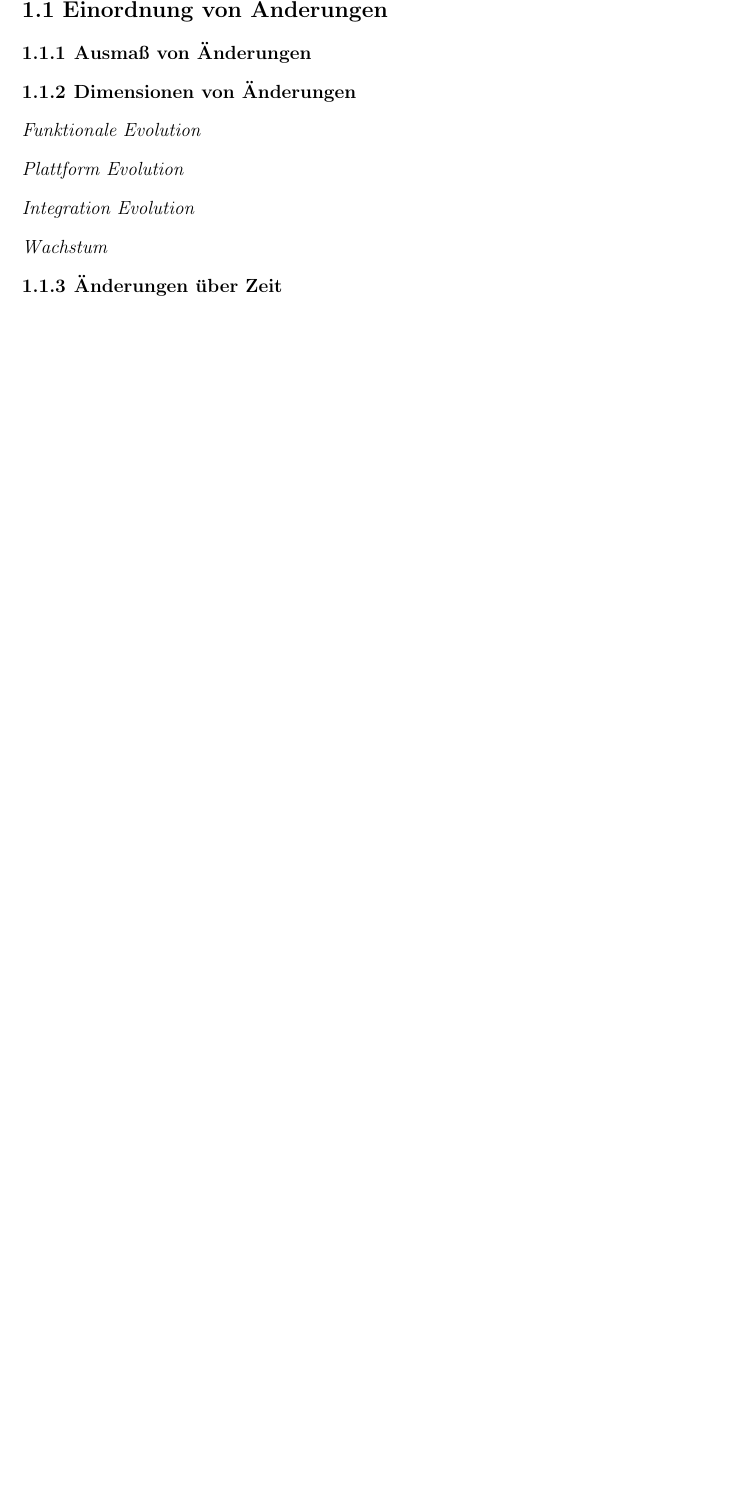
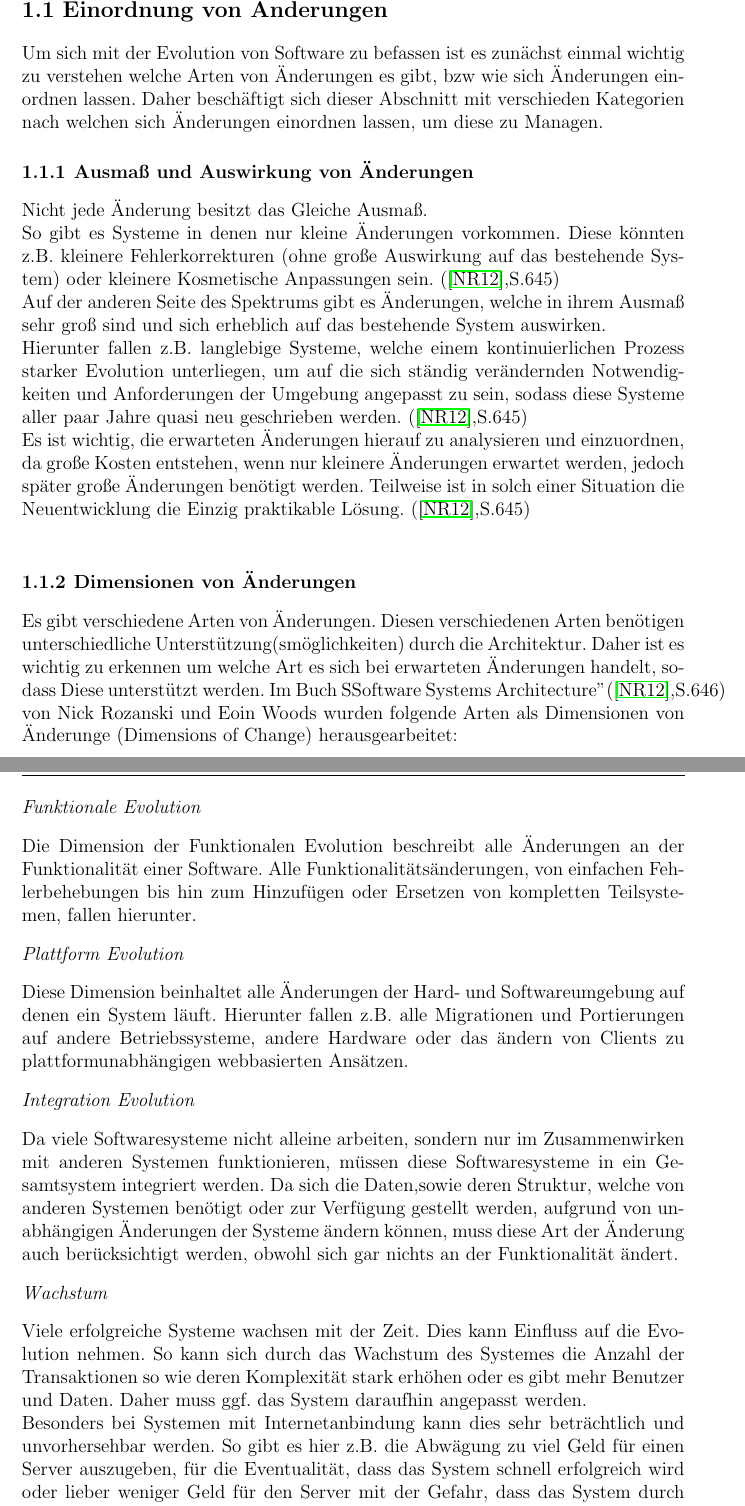
Before and after one commit to AnnikaK/SWA, a LaTeX thesis (Ausarbeitung/vorlage.tex, which reads Ausarbeitung/chapters/Motivation.tex): part of page 5 of 15 before the commit and two parts of pages 5 and 6 of 16 after it, the two joined at a grey line, cut so that both start at the same text, the shorter picture padded with empty space. Compiled offline with pdfLaTeX; the source files are stored in an older character set and shown here as Unicode.

Commit message:
-added: Inhalt Motivation Ausmaß und Dimensionen

```diff
--- a/Ausarbeitung/chapters/Motivation.tex
+++ b/Ausarbeitung/chapters/Motivation.tex
@@ -4,23 +4,40 @@
 
 \section{Einordnung von Änderungen}
 
+Um sich mit der Evolution von Software zu befassen ist es zunächst einmal wichtig zu verstehen welche Arten von Änderungen es gibt, bzw wie sich Änderungen einordnen lassen. Daher beschäftigt sich dieser Abschnitt mit verschieden Kategorien nach welchen sich Änderungen einordnen lassen, um diese zu Managen.
 
-\subsection{Ausmaß von Änderungen}
+\subsection{Ausmaß und Auswirkung von Änderungen}
+Nicht jede Änderung besitzt das Gleiche Ausmaß. \\
+So gibt es Systeme in denen nur kleine Änderungen vorkommen.
+Diese könnten z.B. kleinere Fehlerkorrekturen (ohne große Auswirkung auf das bestehende System) oder kleinere Kosmetische Anpassungen sein. (\cite{SSA:12},S.645)\\
+Auf der anderen Seite des Spektrums gibt es Änderungen, welche in ihrem Ausmaß sehr groß sind und sich erheblich auf das bestehende System auswirken.\\
+Hierunter fallen z.B. langlebige Systeme, welche einem kontinuierlichen Prozess starker Evolution unterliegen, um auf die sich ständig verändernden Notwendigkeiten und Anforderungen der Umgebung angepasst zu sein, sodass diese Systeme aller paar Jahre quasi neu geschrieben werden. (\cite{SSA:12},S.645)\\
+Es ist wichtig, die erwarteten Änderungen hierauf zu analysieren und einzuordnen, da große Kosten entstehen, wenn nur kleinere Änderungen erwartet werden, jedoch später große Änderungen benötigt werden. Teilweise ist in solch einer Situation die Neuentwicklung die Einzig praktikable Lösung. (\cite{SSA:12},S.645)\\
 
 \subsection{Dimensionen von Änderungen}
+Es gibt verschiedene Arten von Änderungen. Diesen verschiedenen Arten benötigen unterschiedliche Unterstützung(smöglichkeiten) durch die Architektur. Daher ist es wichtig zu erkennen um welche Art es sich bei erwarteten Änderungen handelt, sodass Diese unterstützt werden.
+Im Buch "Software Systems Architecture"(\cite{SSA:12},S.646) von Nick Rozanski und Eoin Woods wurden folgende Arten als Dimensionen von Änderunge (Dimensions of Change) herausgearbeitet:
 
 \paragraph{Funktionale Evolution}
+Die Dimension der Funktionalen Evolution beschreibt alle Änderungen an der Funktionalität einer Software. Alle Funktionalitätsänderungen, von einfachen Fehlerbehebungen bis hin zum Hinzufügen oder Ersetzen von kompletten Teilsystemen, fallen hierunter.
 
 \paragraph{Plattform Evolution}
+Diese Dimension beinhaltet alle Änderungen der Hard- und Softwareumgebung auf denen ein System läuft.
+Hierunter fallen z.B. alle Migrationen und Portierungen auf andere Betriebssysteme, andere Hardware oder das ändern von Clients zu plattformunabhängigen webbasierten Ansätzen.
 
 \paragraph{Integration Evolution}
+Da viele Softwaresysteme nicht alleine arbeiten, sondern nur im Zusammenwirken mit anderen Systemen funktionieren, müssen diese Softwaresysteme in ein Gesamtsystem integriert werden. Da sich die Daten,sowie deren Struktur, welche von anderen Systemen benötigt oder zur Verfügung gestellt werden, aufgrund von unabhängigen Änderungen der Systeme ändern können, muss diese Art der Änderung auch berücksichtigt werden, obwohl sich gar nichts an der Funktionalität ändert.
 
 \paragraph{Wachstum}
+Viele erfolgreiche Systeme wachsen mit der Zeit. Dies kann Einfluss auf die  Evolution nehmen. So kann sich durch das Wachstum des Systemes  die Anzahl der Transaktionen so wie deren Komplexität stark erhöhen oder es gibt mehr Benutzer und Daten. Daher muss ggf. das System daraufhin angepasst werden.\\
+Besonders bei Systemen mit Internetanbindung kann dies sehr beträchtlich und unvorhersehbar werden.
+So gibt es hier z.B. die Abwägung zu viel Geld für einen Server auszugeben, für die Eventualität, dass das System schnell erfolgreich wird oder lieber weniger Geld für den Server mit der Gefahr, dass das System durch zu viele Anfragen überlastet wird.
+In den Vorträgen zum Architekturstil Microservices wurden Ansätze zu dynamischer Serverskalierung AWS (Amazon Web Services) vorgestellt.
 
-\subsection{Änderungen über Zeit}
+\subsection{Wahrscheinlichkeit und Zeit von Änderungen}
 
 
-
+%%__________________________________________________________________
 \section{Die Evolutionsperspektive}
 
 \subsection{Warum keine Evolutionsview oder kein Evolutionsviewpoint?}
```
